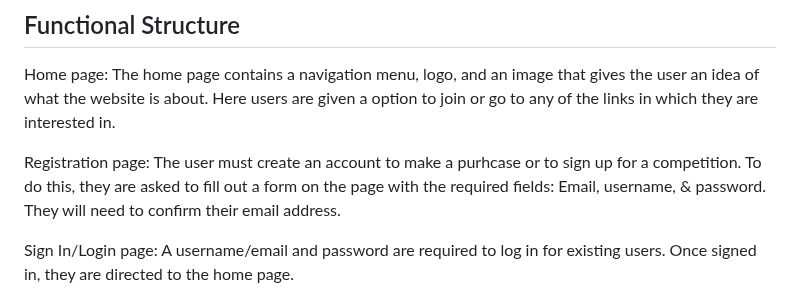
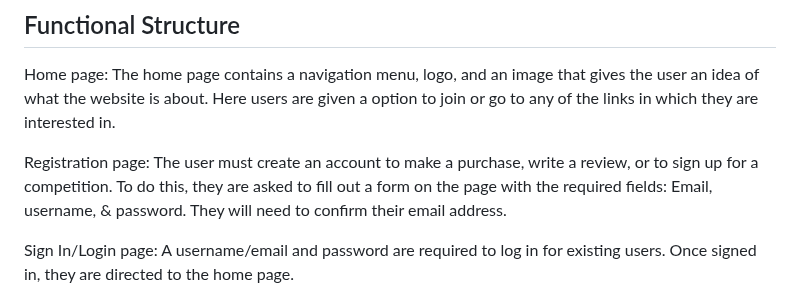
Before and after one commit to Jaimilit/beyond-the-barbell, a Markdown page: README.md, the part around the change. Drawn GitHub-style.

Commit message:
fix minor grammar errors in readme

```diff
--- a/README.md
+++ b/README.md
@@ -147,7 +147,7 @@ The scope of the project can be seen on the board, which I mainly limited to MVP
 ## Functional Structure
 Home page: The home page contains a navigation menu, logo, and an image that gives the user an idea of what the website is about. Here users are given a option to join or go to any of the links in which they are interested in.
 
-Registration page: The user must create an account to make a purhcase or to sign up for a competition. To do this, they are asked to fill out a form on the page with the required fields: Email, username, & password. They will need to confirm their email address.
+Registration page: The user must create an account to make a purchase, write a review, or to sign up for a competition. To do this, they are asked to fill out a form on the page with the required fields: Email, username, & password. They will need to confirm their email address.
 
 Sign In/Login page: A username/email and password are required to log in for existing users. Once signed in, they are directed to the home page.
 
```
